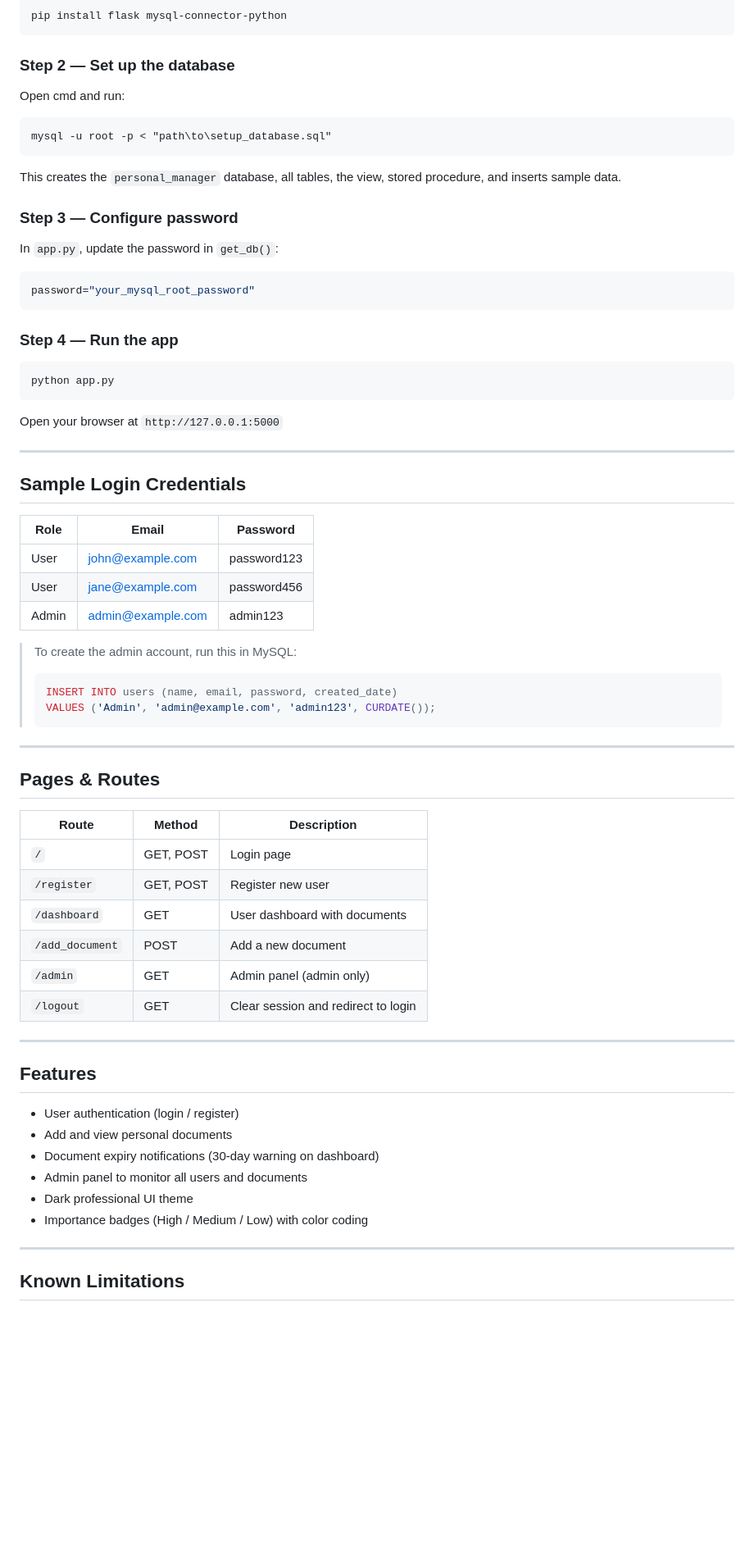
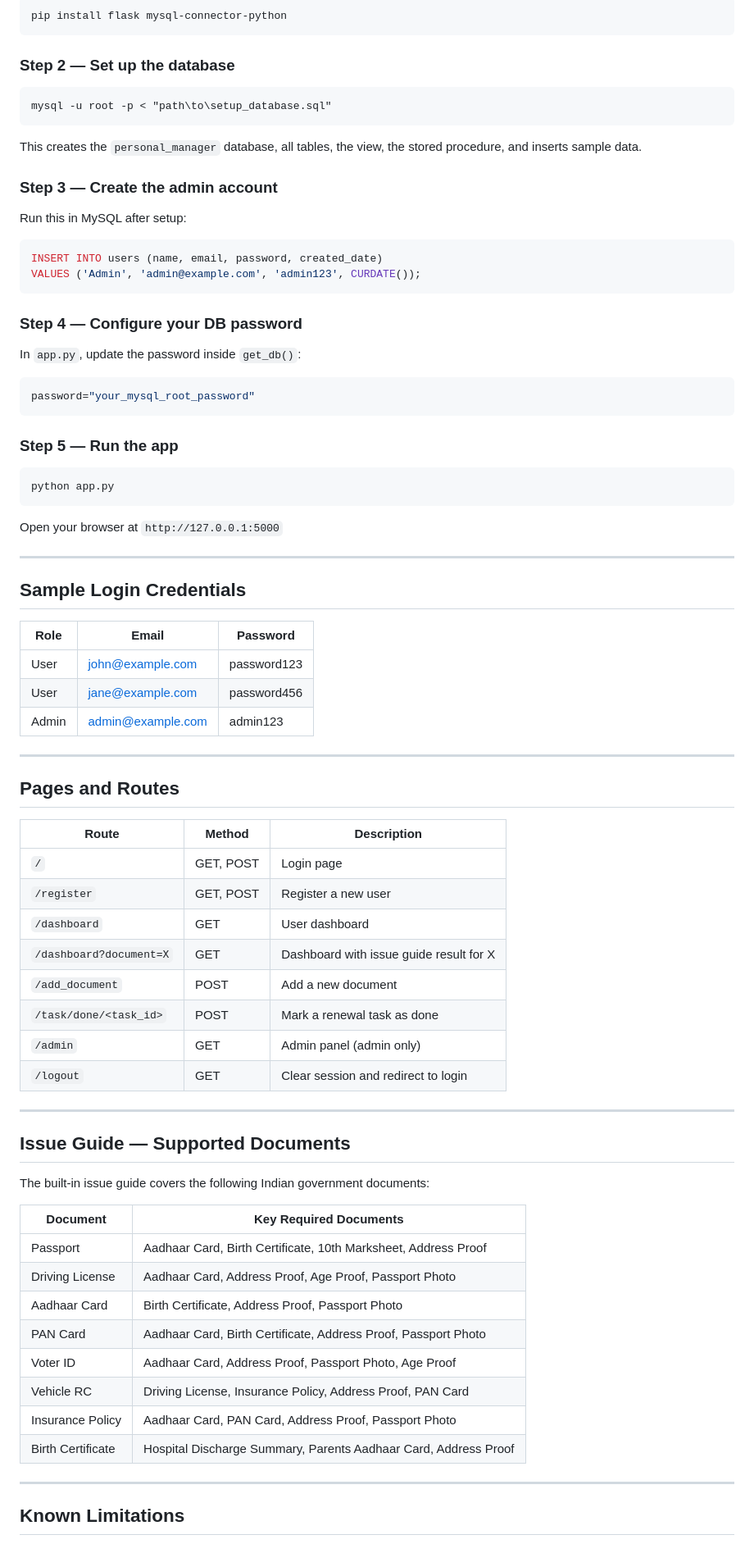
Before and after one commit to RajKale07/personal-manager, a Markdown page: README.md, the part around one of its changes. Shown at 82% size. Rendered like a GitHub page; blank space fills up the shorter version.

````diff
--- a/README.md
+++ b/README.md
@@ -91,19 +139,25 @@ pip install flask mysql-connector-python
 ```
 
 ### Step 2 — Set up the database
-Open cmd and run:
 ```
 mysql -u root -p < "path\to\setup_database.sql"
 ```
-This creates the `personal_manager` database, all tables, the view, stored procedure, and inserts sample data.
+This creates the `personal_manager` database, all tables, the view, the stored procedure, and inserts sample data.
 
-### Step 3 — Configure password
-In `app.py`, update the password in `get_db()`:
+### Step 3 — Create the admin account
+Run this in MySQL after setup:
+```sql
+INSERT INTO users (name, email, password, created_date)
+VALUES ('Admin', 'admin@example.com', 'admin123', CURDATE());
+```
+
+### Step 4 — Configure your DB password
+In `app.py`, update the password inside `get_db()`:
 ```python
 password="your_mysql_root_password"
 ```
 
-### Step 4 — Run the app
+### Step 5 — Run the app
 ```
 python app.py
 ```
@@ -113,41 +167,43 @@ Open your browser at `http://127.0.0.1:5000`
 
 ## Sample Login Credentials
 
-| Role  | Email                  | Password     |
-|-------|------------------------|--------------|
-| User  | john@example.com       | password123  |
-| User  | jane@example.com       | password456  |
-| Admin | admin@example.com      | admin123     |
-
-> To create the admin account, run this in MySQL:
-> ```sql
-> INSERT INTO users (name, email, password, created_date)
-> VALUES ('Admin', 'admin@example.com', 'admin123', CURDATE());
-> ```
+| Role  | Email              | Password     |
+|-------|--------------------|--------------|
+| User  | john@example.com   | password123  |
+| User  | jane@example.com   | password456  |
+| Admin | admin@example.com  | admin123     |
 
 ---
 
-## Pages & Routes
+## Pages and Routes
 
-| Route          | Method    | Description                        |
-|----------------|-----------|------------------------------------|
-| `/`            | GET, POST | Login page                         |
-| `/register`    | GET, POST | Register new user                  |
-| `/dashboard`   | GET       | User dashboard with documents      |
-| `/add_document`| POST      | Add a new document                 |
-| `/admin`       | GET       | Admin panel (admin only)           |
-| `/logout`      | GET       | Clear session and redirect to login|
+| Route                    | Method    | Description                              |
+|--------------------------|-----------|------------------------------------------|
+| `/`                      | GET, POST | Login page                               |
+| `/register`              | GET, POST | Register a new user                      |
+| `/dashboard`             | GET       | User dashboard                           |
+| `/dashboard?document=X`  | GET       | Dashboard with issue guide result for X  |
+| `/add_document`          | POST      | Add a new document                       |
+| `/task/done/<task_id>`   | POST      | Mark a renewal task as done              |
+| `/admin`                 | GET       | Admin panel (admin only)                 |
+| `/logout`                | GET       | Clear session and redirect to login      |
 
 ---
 
-## Features
+## Issue Guide — Supported Documents
 
-- User authentication (login / register)
-- Add and view personal documents
-- Document expiry notifications (30-day warning on dashboard)
-- Admin panel to monitor all users and documents
-- Dark professional UI theme
-- Importance badges (High / Medium / Low) with color coding
+The built-in issue guide covers the following Indian government documents:
+
+| Document          | Key Required Documents                                      |
+|-------------------|-------------------------------------------------------------|
+| Passport          | Aadhaar Card, Birth Certificate, 10th Marksheet, Address Proof |
+| Driving License   | Aadhaar Card, Address Proof, Age Proof, Passport Photo      |
+| Aadhaar Card      | Birth Certificate, Address Proof, Passport Photo            |
+| PAN Card          | Aadhaar Card, Birth Certificate, Address Proof, Passport Photo |
+| Voter ID          | Aadhaar Card, Address Proof, Passport Photo, Age Proof      |
+| Vehicle RC        | Driving License, Insurance Policy, Address Proof, PAN Card  |
+| Insurance Policy  | Aadhaar Card, PAN Card, Address Proof, Passport Photo       |
+| Birth Certificate | Hospital Discharge Summary, Parents Aadhaar Card, Address Proof |
 
 ---
 
````
Also changed, not shown: other parts of README.md (+93 -43 lines).
